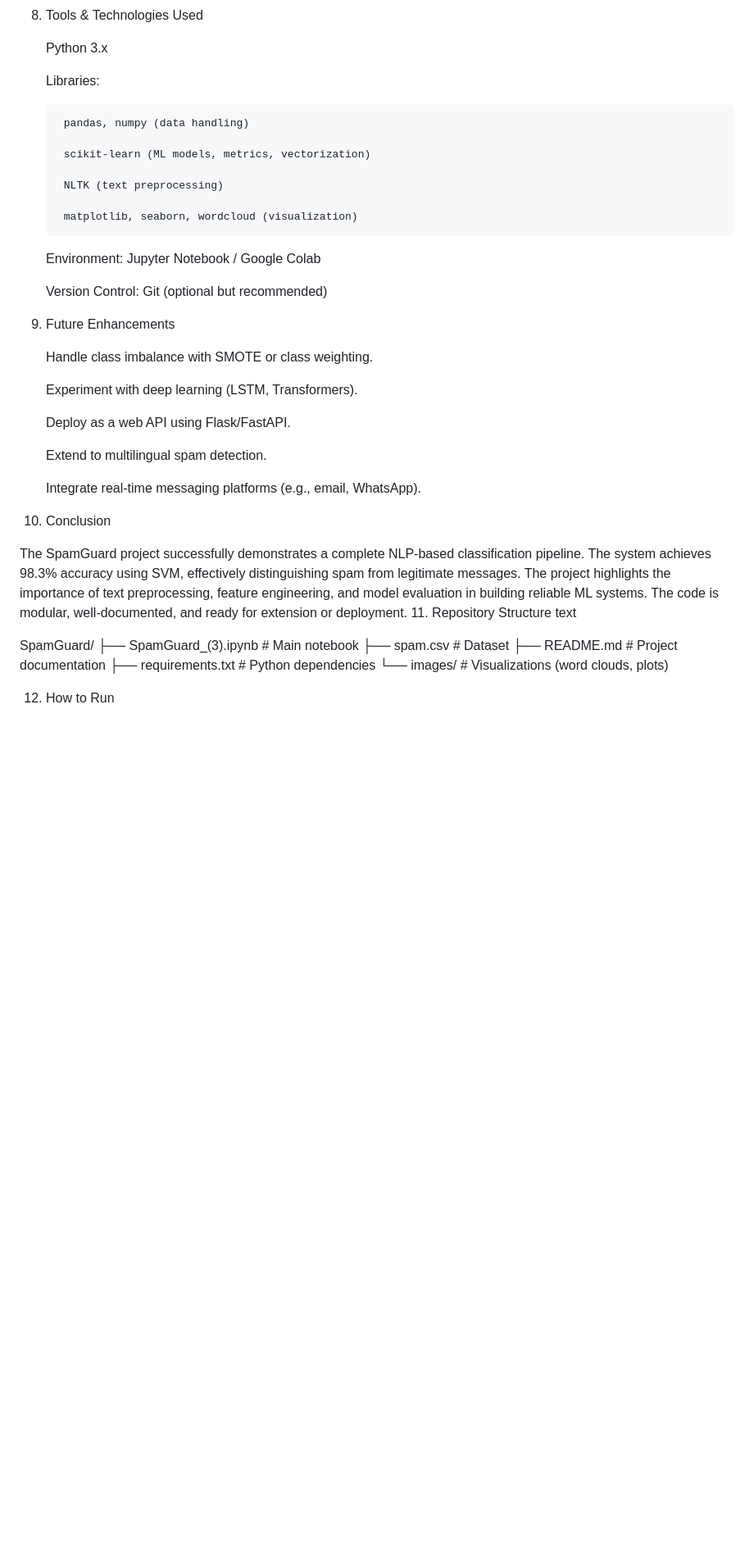
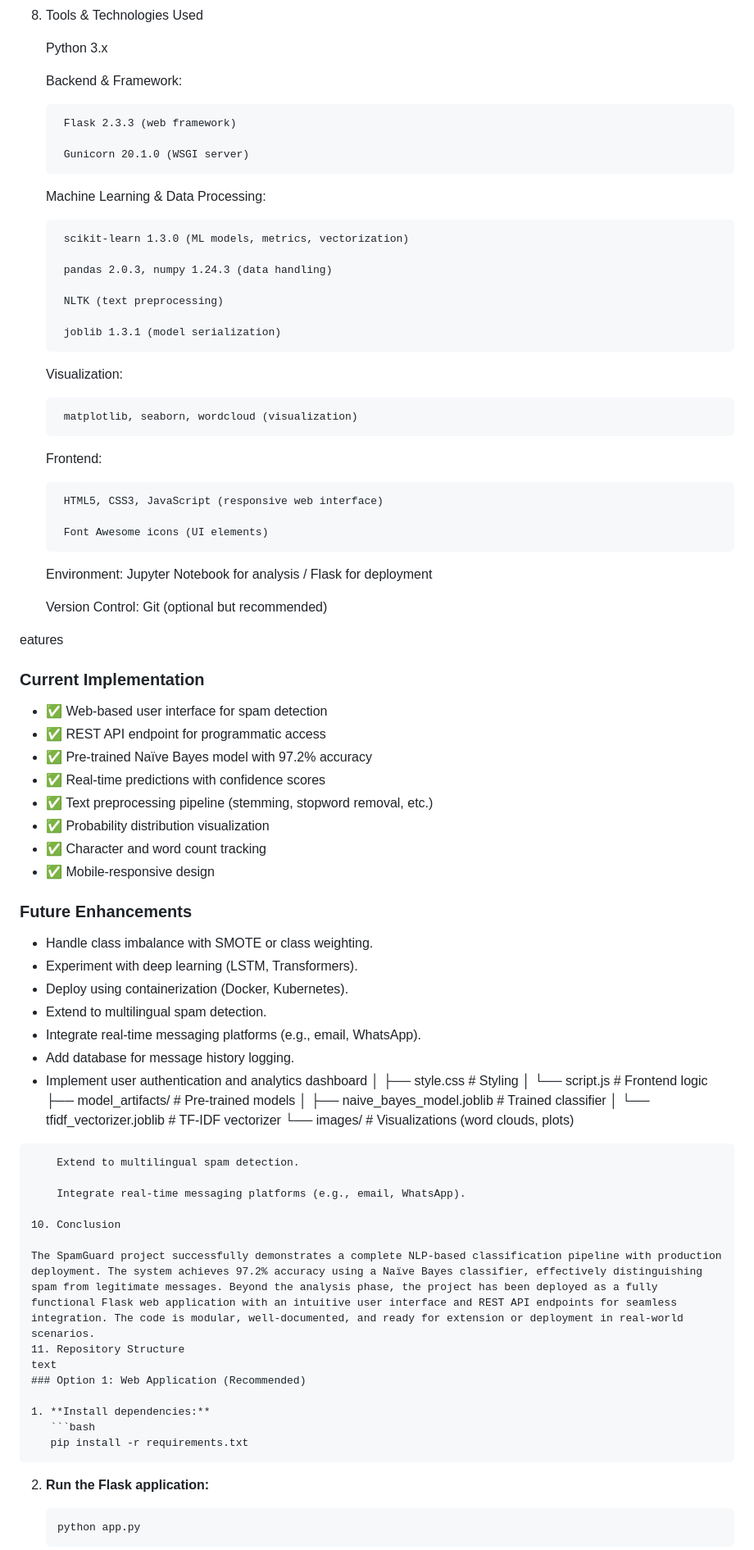
Before and after one commit to talhaakbar1036-ui/spam-detector-classifier, a Markdown page: README.md, the part around one of its changes. Shown at 82% size. Rendered like a GitHub page; blank space fills up the shorter version.

````diff
--- a/README.md
+++ b/README.md
@@ -136,44 +136,82 @@ Model Comparison	Implemented multiple classifiers and compared metrics.
 
     Python 3.x
 
-    Libraries:
+    Backend & Framework:
 
-        pandas, numpy (data handling)
+        Flask 2.3.3 (web framework)
 
-        scikit-learn (ML models, metrics, vectorization)
+        Gunicorn 20.1.0 (WSGI server)
+
+    Machine Learning & Data Processing:
+
+        scikit-learn 1.3.0 (ML models, metrics, vectorization)
+
+        pandas 2.0.3, numpy 1.24.3 (data handling)
 
         NLTK (text preprocessing)
 
+        joblib 1.3.1 (model serialization)
+
+    Visualization:
+
         matplotlib, seaborn, wordcloud (visualization)
 
-    Environment: Jupyter Notebook / Google Colab
+    Frontend:
+
+        HTML5, CSS3, JavaScript (responsive web interface)
+
+        Font Awesome icons (UI elements)
+
+    Environment: Jupyter Notebook for analysis / Flask for deployment
 
     Version Control: Git (optional but recommended)
 
-9. Future Enhancements
+eatures
 
-    Handle class imbalance with SMOTE or class weighting.
+### Current Implementation
+- ✅ Web-based user interface for spam detection
+- ✅ REST API endpoint for programmatic access
+- ✅ Pre-trained Naïve Bayes model with 97.2% accuracy
+- ✅ Real-time predictions with confidence scores
+- ✅ Text preprocessing pipeline (stemming, stopword removal, etc.)
+- ✅ Probability distribution visualization
+- ✅ Character and word count tracking
+- ✅ Mobile-responsive design
 
-    Experiment with deep learning (LSTM, Transformers).
+### Future Enhancements
 
-    Deploy as a web API using Flask/FastAPI.
-
+- Handle class imbalance with SMOTE or class weighting.
+- Experiment with deep learning (LSTM, Transformers).
+- Deploy using containerization (Docker, Kubernetes).
+- Extend to multilingual spam detection.
+- Integrate real-time messaging platforms (e.g., email, WhatsApp).
+- Add database for message history logging.
+- Implement user authentication and analytics dashboard
+│   ├── style.css            # Styling
+│   └── script.js            # Frontend logic
+├── model_artifacts/          # Pre-trained models
+│   ├── naive_bayes_model.joblib      # Trained classifier
+│   └── tfidf_vectorizer.joblib       # TF-IDF vectorizer
+└── images/                   # Visualizations (word clouds, plots)
+```
     Extend to multilingual spam detection.
 
     Integrate real-time messaging platforms (e.g., email, WhatsApp).
 
 10. Conclusion
 
-The SpamGuard project successfully demonstrates a complete NLP-based classification pipeline. The system achieves 98.3% accuracy using SVM, effectively distinguishing spam from legitimate messages. The project highlights the importance of text preprocessing, feature engineering, and model evaluation in building reliable ML systems. The code is modular, well-documented, and ready for extension or deployment.
+The SpamGuard project successfully demonstrates a complete NLP-based classification pipeline with production deployment. The system achieves 97.2% accuracy using a Naïve Bayes classifier, effectively distinguishing spam from legitimate messages. Beyond the analysis phase, the project has been deployed as a fully functional Flask web application with an intuitive user interface and REST API endpoints for seamless integration. The code is modular, well-documented, and ready for extension or deployment in real-world scenarios.
 11. Repository Structure
 text
+### Option 1: Web Application (Recommended)
 
-SpamGuard/
-├── SpamGuard_(3).ipynb       # Main notebook
-├── spam.csv                  # Dataset
-├── README.md                 # Project documentation
-├── requirements.txt          # Python dependencies
-└── images/                   # Visualizations (word clouds, plots)
+1. **Install dependencies:**
+   ```bash
+   pip install -r requirements.txt
+   ```
 
-12. How to Run
+2. **Run the Flask application:**
+   ```bash
+   python app.py
+   ```
 
````
Also changed, not shown: other parts of README.md (+47 -10 lines).
